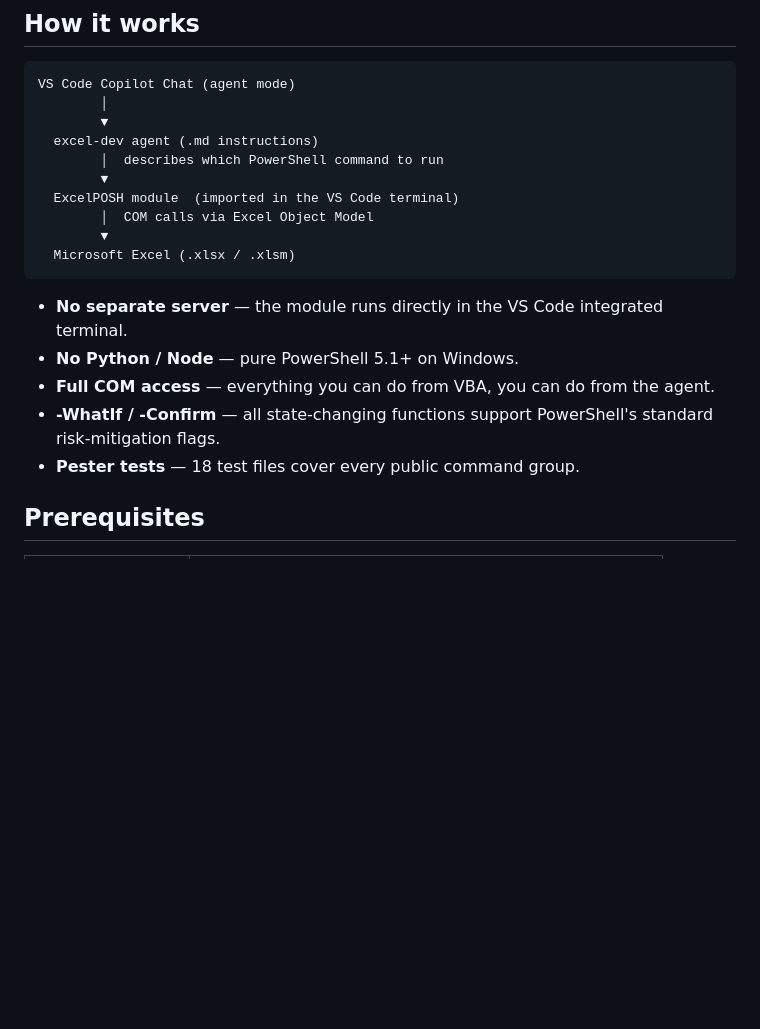
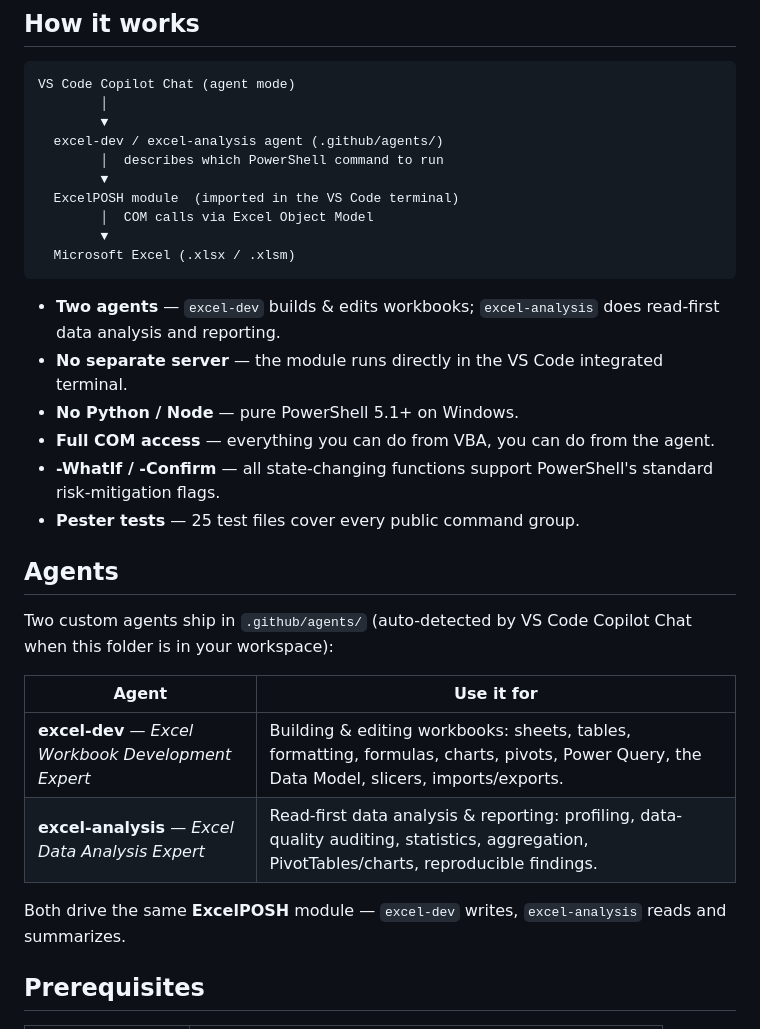
Before and after one commit to jcolozzi/MSExcel-CLI-Agent, a Markdown page: README.md, the part around one of its changes. Rendered like a GitHub page; blank space fills up the shorter version.

````diff
--- a/README.md
+++ b/README.md
@@ -26,7 +26,7 @@ The **ExcelPOSH** module (included) is a comprehensive PowerShell interface to t
 VS Code Copilot Chat (agent mode)
         │
         ▼
-  excel-dev agent (.md instructions)
+  excel-dev / excel-analysis agent (.github/agents/)
         │  describes which PowerShell command to run
         ▼
   ExcelPOSH module  (imported in the VS Code terminal)
@@ -35,11 +35,23 @@ VS Code Copilot Chat (agent mode)
   Microsoft Excel (.xlsx / .xlsm)
 ```
 
+- **Two agents** — `excel-dev` builds & edits workbooks; `excel-analysis` does read-first data analysis and reporting.
 - **No separate server** — the module runs directly in the VS Code integrated terminal.
 - **No Python / Node** — pure PowerShell 5.1+ on Windows.
 - **Full COM access** — everything you can do from VBA, you can do from the agent.
 - **-WhatIf / -Confirm** — all state-changing functions support PowerShell's standard risk-mitigation flags.
-- **Pester tests** — 18 test files cover every public command group.
+- **Pester tests** — 25 test files cover every public command group.
+
+## Agents
+
+Two custom agents ship in `.github/agents/` (auto-detected by VS Code Copilot Chat when this folder is in your workspace):
+
+| Agent | Use it for |
+| --- | --- |
+| **excel-dev** — *Excel Workbook Development Expert* | Building & editing workbooks: sheets, tables, formatting, formulas, charts, pivots, Power Query, the Data Model, slicers, imports/exports. |
+| **excel-analysis** — *Excel Data Analysis Expert* | Read-first data analysis & reporting: profiling, data-quality auditing, statistics, aggregation, PivotTables/charts, reproducible findings. |
+
+Both drive the same **ExcelPOSH** module — `excel-dev` writes, `excel-analysis` reads and summarizes.
 
 ## Prerequisites
 
````
Also changed, not shown: other parts of README.md (+38 -49 lines).
